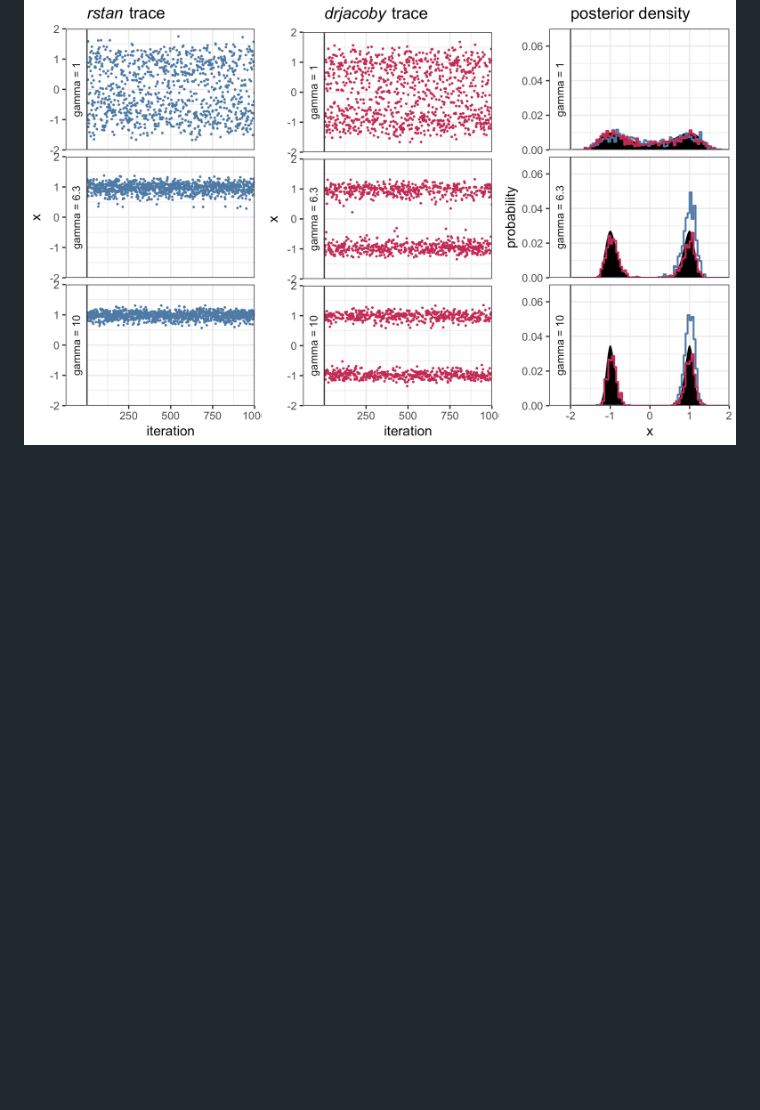
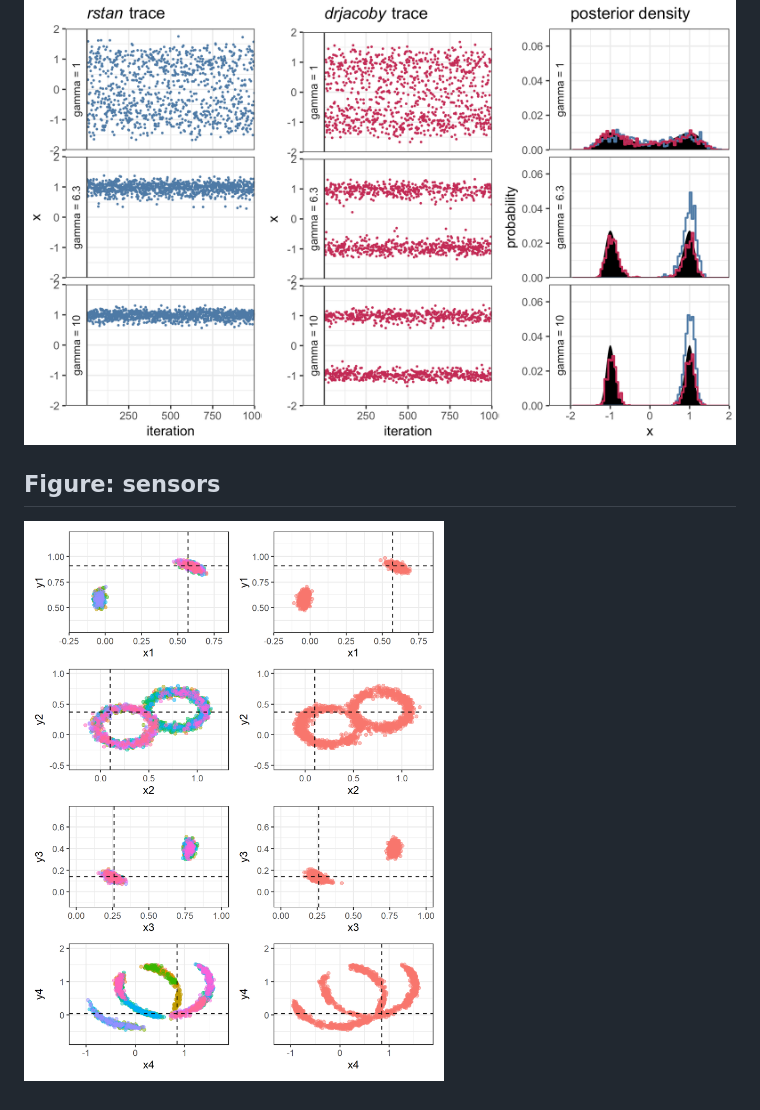
Before and after one commit to mrc-ide/drjacoby_submission, a Markdown page: README.md, the part around the change. Drawn GitHub-style; pictures changed too: Figure_sensors/sensors.png (added); blank space fills up the shorter version.

Commit message:
Sensor figure script and plot

```diff
--- a/README.md
+++ b/README.md
@@ -10,3 +10,7 @@ Scripts to carry out all analysis and reproduce tables and figures for the drjac
 ## Figure: double-well
 
 ![double well](https://raw.githubusercontent.com/mrc-ide/drjacoby_submission/main/Figure_double_well/double_well.png)
+
+## Figure: sensors
+
+![sesors](https://raw.githubusercontent.com/mrc-ide/drjacoby_submission/main/Figure_sensors/sensors.png)
```
Also changed, not shown: 4 other files.
